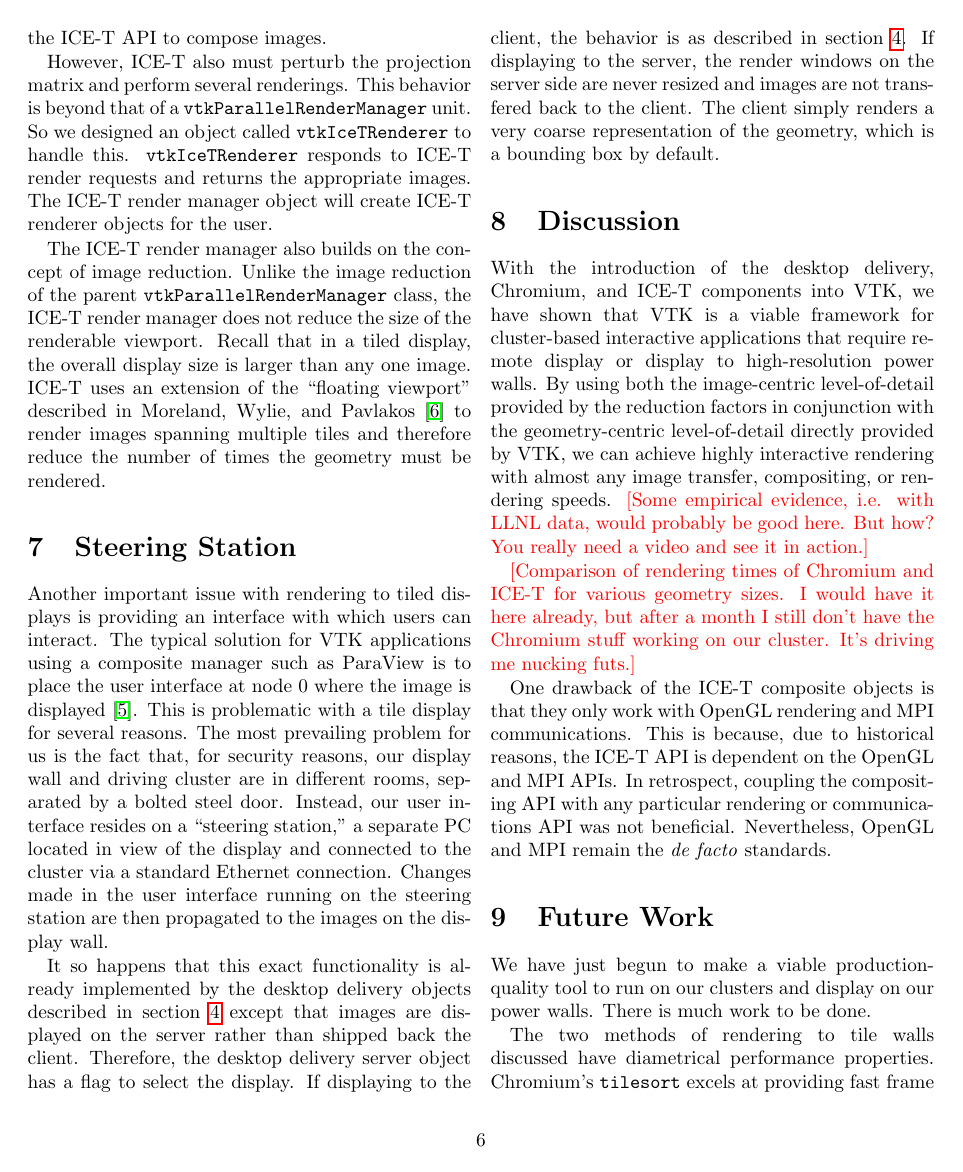
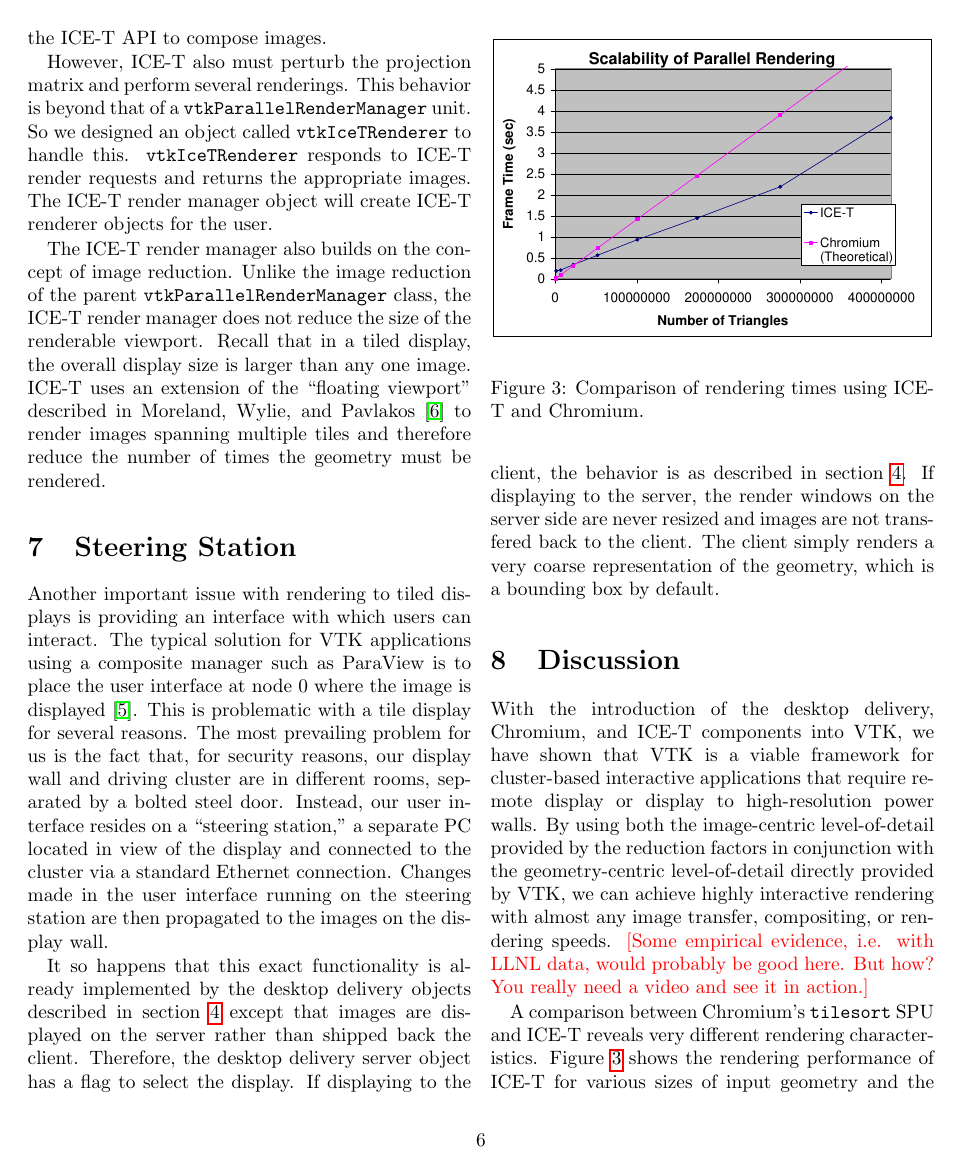
Before and after one commit to kmorel-papers/vtk_c2w, a LaTeX paper (vtkicet.tex): page 6 of 9. Compiled offline with pdfLaTeX.

Commit message:
Added a fudged rendering comparison.

```diff
--- a/vtkicet.tex
+++ b/vtkicet.tex
@@ -452,3 +452,14 @@
   data, would probably be good here.  But how?  You really need a video and
   see it in action.}
 
+  \begin{figure}
+    \includegraphics[width=\linewidth,viewport=.75in .75in 10.25in 7.75in]
+		    {images/scaling}
+    \caption{Comparison of rendering times using ICE-T and Chromium.}
+    \label{fig:scaling}
+  \end{figure}
+
+  A comparison between Chromium's \cidentifier{tile\-sort} SPU and ICE-T
+  reveals very different rendering characteristics.  Figure
+  \vref{fig:scaling} shows the rendering performance of ICE-T for various
+  sizes of input geometry and the theoretical maxium performance of
```
Also changed, not shown: Makefile, images/scaling.pdf (added), vtkicet.tex (15 more changed lines), 1 other file.
